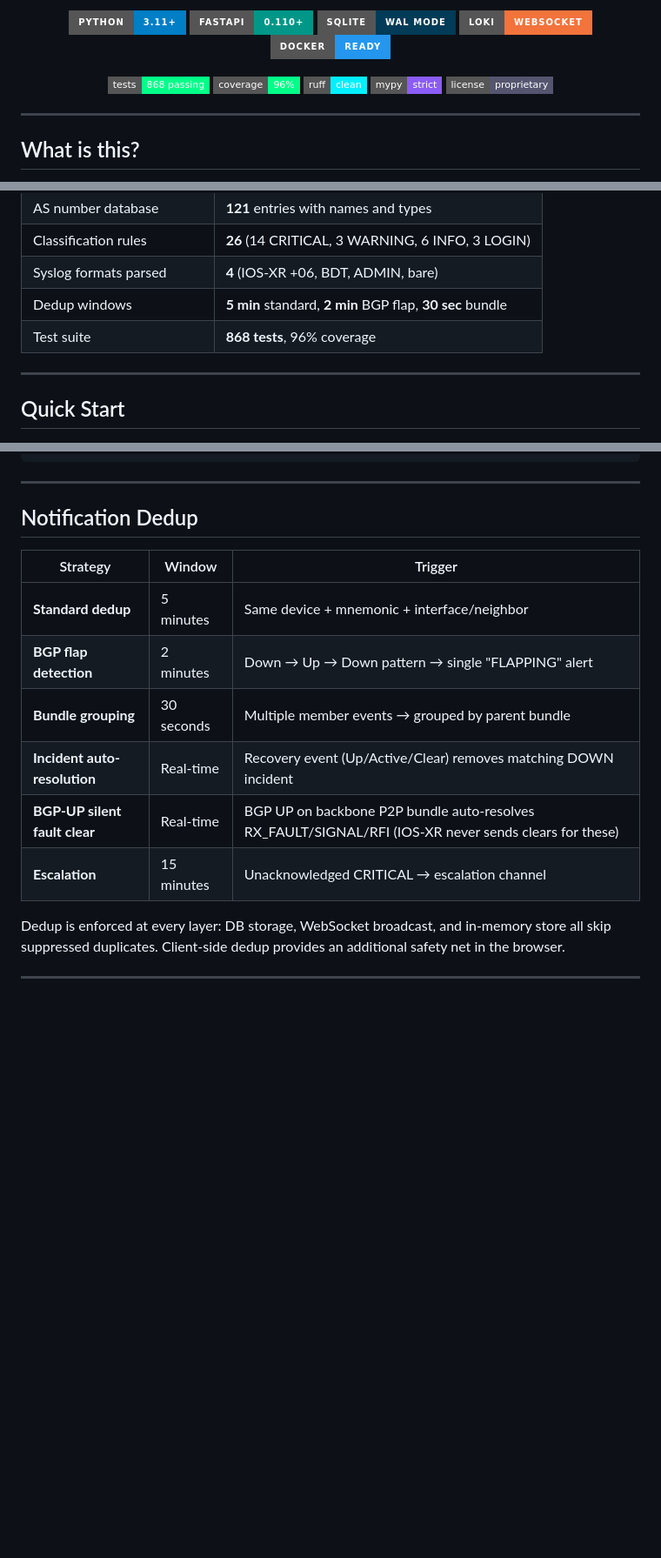
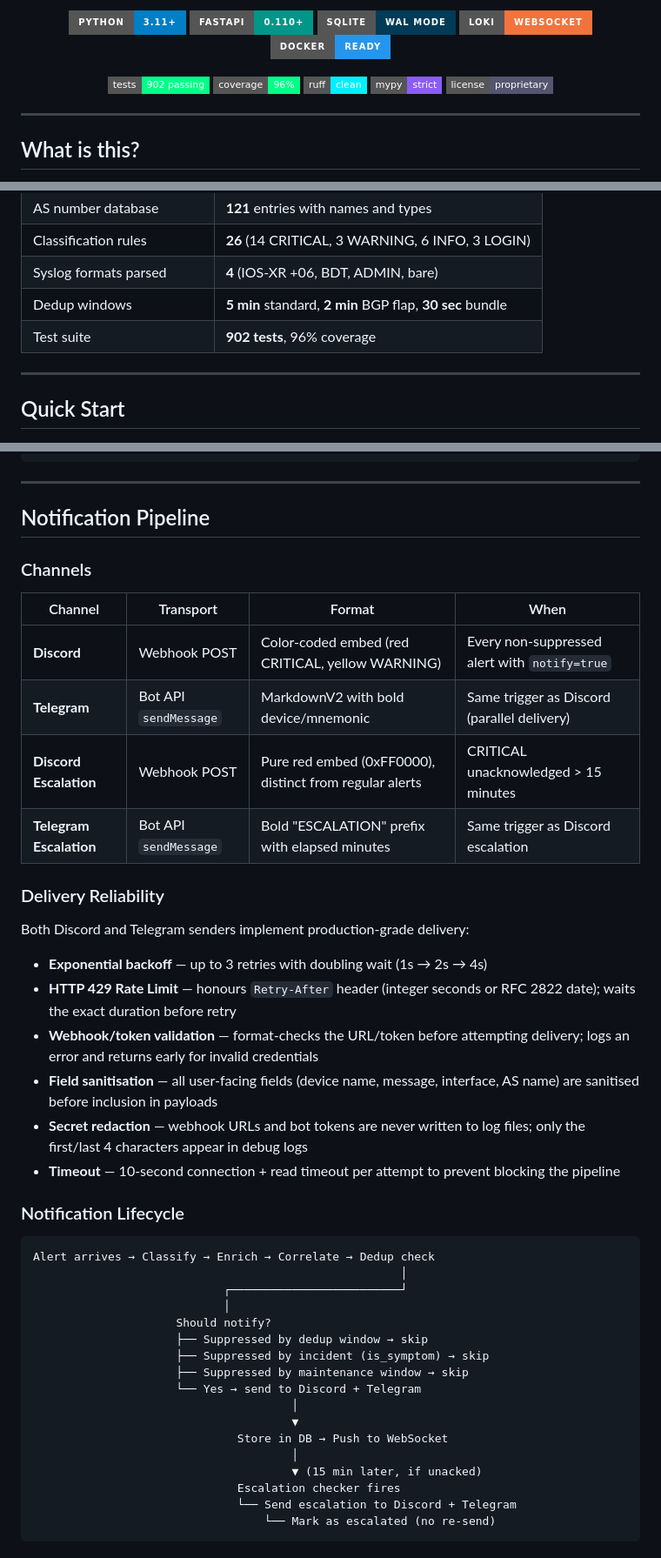
Before and after one commit to Muminur/Grafana-Loki-Netwatch-monitoring-notification-by-Mumin, a Markdown page: README.md, 3 parts joined by grey strips. Shown at 87% size. Rendered like a GitHub page; badges without logos; blank space fills up the shorter version.

Commit message:
docs(readme): document notification pipeline, escalation, and stats aggregation (#57)
Expanded notification section with: channel table, delivery reliability
details (retry/429/validation/sanitisation), lifecycle flow diagram,
dedup strategies with keys, escalation pipeline, and HourlyStats
aggregation background task. Updated test count to 902.

Refs: milestone8/hardening

````diff
--- a/README.md
+++ b/README.md
@@ -16,7 +16,7 @@
 </p>
 
 <p align="center">
-  <img src="https://img.shields.io/badge/tests-868_passing-00ff88?style=flat-square" alt="Tests"/>
+  <img src="https://img.shields.io/badge/tests-902_passing-00ff88?style=flat-square" alt="Tests"/>
   <img src="https://img.shields.io/badge/coverage-96%25-00ff88?style=flat-square" alt="Coverage"/>
   <img src="https://img.shields.io/badge/ruff-clean-00f0ff?style=flat-square" alt="Ruff"/>
   <img src="https://img.shields.io/badge/mypy-strict-8b5cf6?style=flat-square" alt="Mypy"/>
@@ -106,7 +106,7 @@ The correlation engine uses the **network dependency tree** to automatically det
 | Classification rules | **26** (14 CRITICAL, 3 WARNING, 6 INFO, 3 LOGIN) |
 | Syslog formats parsed | **4** (IOS-XR +06, BDT, ADMIN, bare) |
 | Dedup windows | **5 min** standard, **2 min** BGP flap, **30 sec** bundle |
-| Test suite | **868 tests**, 96% coverage |
+| Test suite | **902 tests**, 96% coverage |
 
 ---
 
@@ -336,15 +336,47 @@ Alert: BGP DOWN AS32934 Facebook
 
 ---
 
-## Notification Dedup
+## Notification Pipeline
 
-| Strategy | Window | Trigger |
-|----------|--------|---------|
-| **Standard dedup** | 5 minutes | Same device + mnemonic + interface/neighbor |
-| **BGP flap detection** | 2 minutes | Down → Up → Down pattern → single "FLAPPING" alert |
-| **Bundle grouping** | 30 seconds | Multiple member events → grouped by parent bundle |
-| **Incident auto-resolution** | Real-time | Recovery event (Up/Active/Clear) removes matching DOWN incident |
-| **BGP-UP silent fault clear** | Real-time | BGP UP on backbone P2P bundle auto-resolves RX_FAULT/SIGNAL/RFI (IOS-XR never sends clears for these) |
-| **Escalation** | 15 minutes | Unacknowledged CRITICAL → escalation channel |
+### Channels
 
-Dedup is enforced at every layer: DB storage, WebSocket broadcast, and in-memory store all skip suppressed duplicates. Client-side dedup provides an additional safety net in the browser.
+| Channel | Transport | Format | When |
+|---------|-----------|--------|------|
+| **Discord** | Webhook POST | Color-coded embed (red CRITICAL, yellow WARNING) | Every non-suppressed alert with `notify=true` |
+| **Telegram** | Bot API `sendMessage` | MarkdownV2 with bold device/mnemonic | Same trigger as Discord (parallel delivery) |
+| **Discord Escalation** | Webhook POST | Pure red embed (0xFF0000), distinct from regular alerts | CRITICAL unacknowledged > 15 minutes |
+| **Telegram Escalation** | Bot API `sendMessage` | Bold "ESCALATION" prefix with elapsed minutes | Same trigger as Discord escalation |
+
+### Delivery Reliability
+
+Both Discord and Telegram senders implement production-grade delivery:
+
+- **Exponential backoff** — up to 3 retries with doubling wait (1s → 2s → 4s)
+- **HTTP 429 Rate Limit** — honours `Retry-After` header (integer seconds or RFC 2822 date); waits the exact duration before retry
+- **Webhook/token validation** — format-checks the URL/token before attempting delivery; logs an error and returns early for invalid credentials
+- **Field sanitisation** — all user-facing fields (device name, message, interface, AS name) are sanitised before inclusion in payloads
+- **Secret redaction** — webhook URLs and bot tokens are never written to log files; only the first/last 4 characters appear in debug logs
+- **Timeout** — 10-second connection + read timeout per attempt to prevent blocking the pipeline
+
+### Notification Lifecycle
+
+```
+Alert arrives → Classify → Enrich → Correlate → Dedup check
+                                                      │
+                            ┌─────────────────────────┘
+                            │
+                     Should notify?
+                     ├── Suppressed by dedup window → skip
+                     ├── Suppressed by incident (is_symptom) → skip
+                     ├── Suppressed by maintenance window → skip
+                     └── Yes → send to Discord + Telegram
+                                      │
+                                      ▼
+                              Store in DB → Push to WebSocket
+                                      │
+                                      ▼ (15 min later, if unacked)
+                              Escalation checker fires
+                              └── Send escalation to Discord + Telegram
+                                  └── Mark as escalated (no re-send)
+```
+
````
Also changed, not shown: other parts of README.md (+26 -1 lines).
